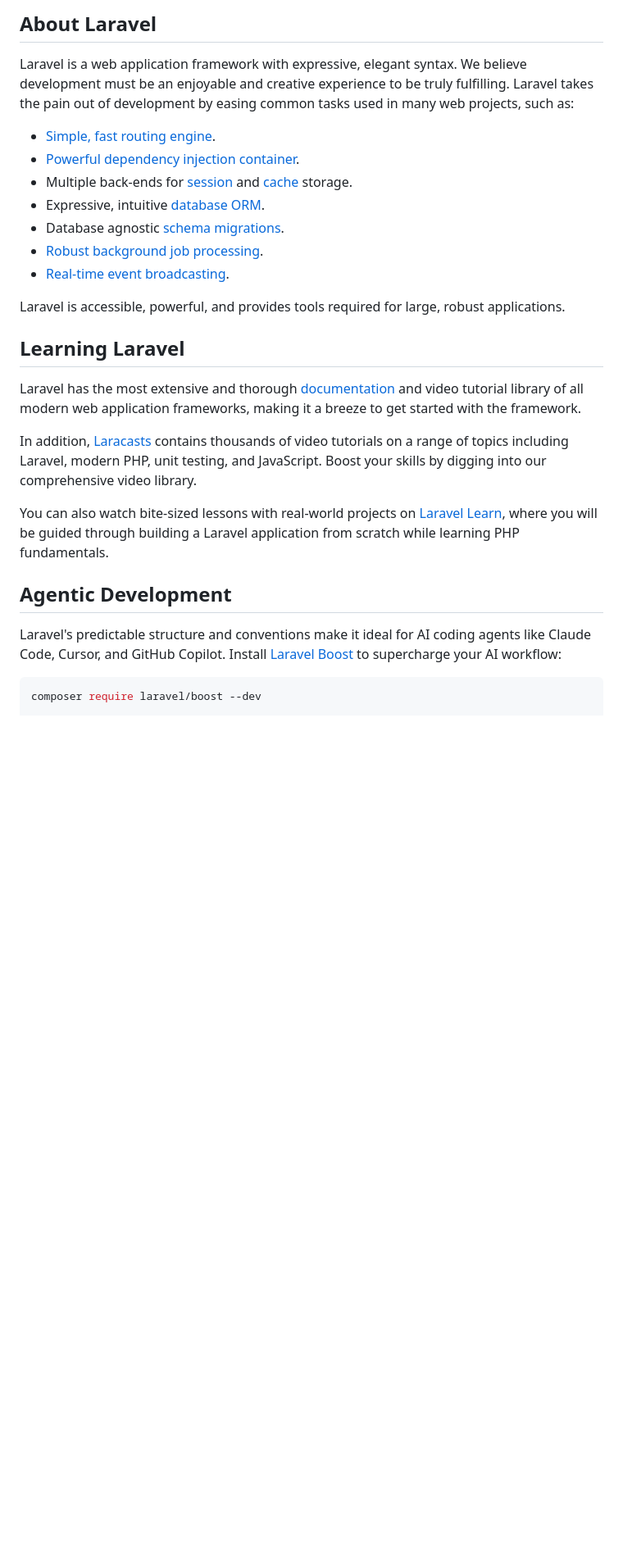
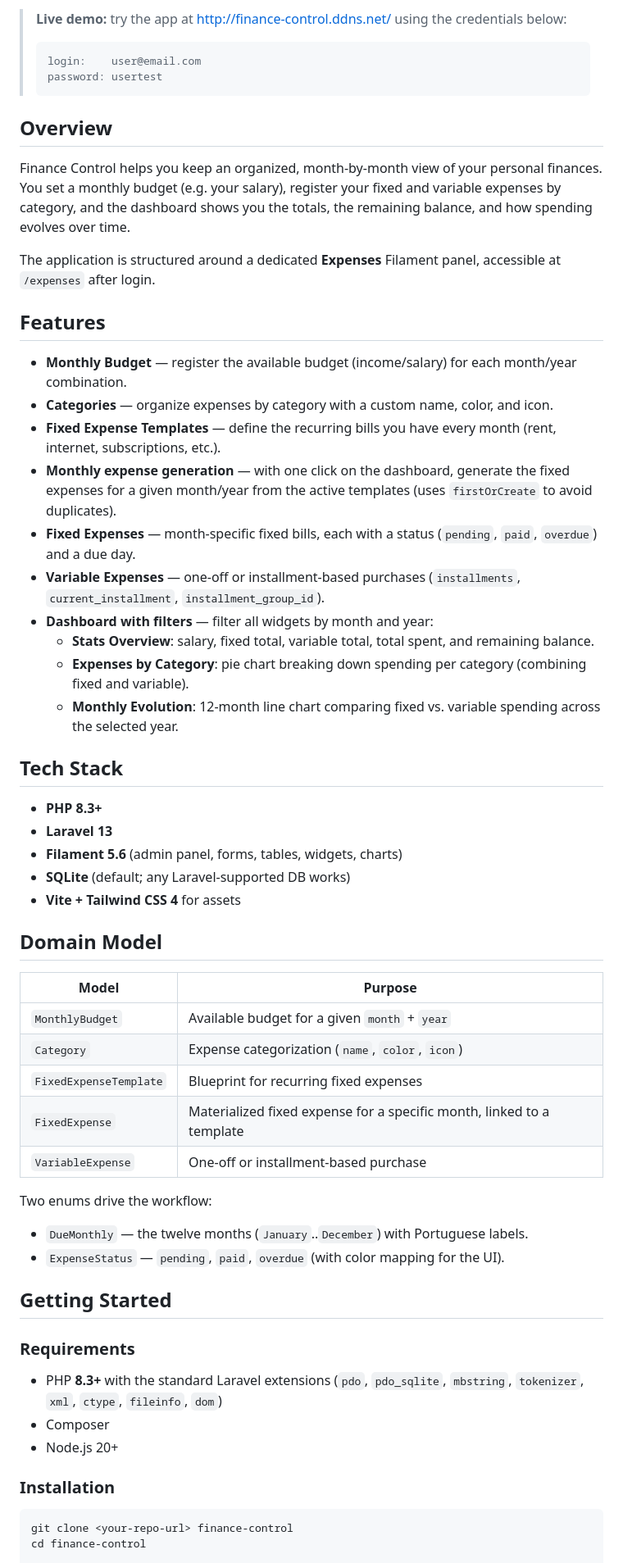
Before and after one commit to kauefr-cmd/expenses-control, a Markdown page: README.md, the part around one of its changes. Shown at 82% size. Drawn GitHub-style; blank space fills up the shorter version.

````diff
--- a/README.md
+++ b/README.md
@@ -9,30 +4,64 @@
 
-## About Laravel
+> **Live demo:** try the app at <http://finance-control.ddns.net/> using the credentials below:
+>
+> ```
+> login:    user@email.com
+> password: usertest
+> ```
 
-Laravel is a web application framework with expressive, elegant syntax. We believe development must be an enjoyable and creative experience to be truly fulfilling. Laravel takes the pain out of development by easing common tasks used in many web projects, such as:
+## Overview
 
-- [Simple, fast routing engine](https://laravel.com/docs/routing).
-- [Powerful dependency injection container](https://laravel.com/docs/container).
-- Multiple back-ends for [session](https://laravel.com/docs/session) and [cache](https://laravel.com/docs/cache) storage.
-- Expressive, intuitive [database ORM](https://laravel.com/docs/eloquent).
-- Database agnostic [schema migrations](https://laravel.com/docs/migrations).
-- [Robust background job processing](https://laravel.com/docs/queues).
-- [Real-time event broadcasting](https://laravel.com/docs/broadcasting).
+Finance Control helps you keep an organized, month-by-month view of your personal finances. You set a monthly budget (e.g. your salary), register your fixed and variable expenses by category, and the dashboard shows you the totals, the remaining balance, and how spending evolves over time.
 
-Laravel is accessible, powerful, and provides tools required for large, robust applications.
+The application is structured around a dedicated **Expenses** Filament panel, accessible at `/expenses` after login.
 
-## Learning Laravel
+## Features
 
-Laravel has the most extensive and thorough [documentation](https://laravel.com/docs) and video tutorial library of all modern web application frameworks, making it a breeze to get started with the framework.
+- **Monthly Budget** — register the available budget (income/salary) for each month/year combination.
+- **Categories** — organize expenses by category with a custom name, color, and icon.
+- **Fixed Expense Templates** — define the recurring bills you have every month (rent, internet, subscriptions, etc.).
+- **Monthly expense generation** — with one click on the dashboard, generate the fixed expenses for a given month/year from the active templates (uses `firstOrCreate` to avoid duplicates).
+- **Fixed Expenses** — month-specific fixed bills, each with a status (`pending`, `paid`, `overdue`) and a due day.
+- **Variable Expenses** — one-off or installment-based purchases (`installments`, `current_installment`, `installment_group_id`).
+- **Dashboard with filters** — filter all widgets by month and year:
+    - **Stats Overview**: salary, fixed total, variable total, total spent, and remaining balance.
+    - **Expenses by Category**: pie chart breaking down spending per category (combining fixed and variable).
+    - **Monthly Evolution**: 12-month line chart comparing fixed vs. variable spending across the selected year.
 
-In addition, [Laracasts](https://laracasts.com) contains thousands of video tutorials on a range of topics including Laravel, modern PHP, unit testing, and JavaScript. Boost your skills by digging into our comprehensive video library.
+## Tech Stack
 
-You can also watch bite-sized lessons with real-world projects on [Laravel Learn](https://laravel.com/learn), where you will be guided through building a Laravel application from scratch while learning PHP fundamentals.
+- **PHP 8.3+**
+- **Laravel 13**
+- **Filament 5.6** (admin panel, forms, tables, widgets, charts)
+- **SQLite** (default; any Laravel-supported DB works)
+- **Vite + Tailwind CSS 4** for assets
 
-## Agentic Development
+## Domain Model
 
-Laravel's predictable structure and conventions make it ideal for AI coding agents like Claude Code, Cursor, and GitHub Copilot. Install [Laravel Boost](https://laravel.com/docs/ai) to supercharge your AI workflow:
+| Model                  | Purpose                                                              |
+|------------------------|----------------------------------------------------------------------|
+| `MonthlyBudget`        | Available budget for a given `month` + `year`                        |
+| `Category`             | Expense categorization (`name`, `color`, `icon`)                     |
+| `FixedExpenseTemplate` | Blueprint for recurring fixed expenses                               |
+| `FixedExpense`         | Materialized fixed expense for a specific month, linked to a template|
+| `VariableExpense`      | One-off or installment-based purchase                                |
+
+Two enums drive the workflow:
+
+- `DueMonthly` — the twelve months (`January`..`December`) with Portuguese labels.
+- `ExpenseStatus` — `pending`, `paid`, `overdue` (with color mapping for the UI).
+
+## Getting Started
+
+### Requirements
+
+- PHP **8.3+** with the standard Laravel extensions (`pdo`, `pdo_sqlite`, `mbstring`, `tokenizer`, `xml`, `ctype`, `fileinfo`, `dom`)
+- Composer
+- Node.js 20+
+
+### Installation
 
 ```bash
-composer require laravel/boost --dev
+git clone <your-repo-url> finance-control
+cd finance-control
 
````
Also changed, not shown: other parts of README.md (+59 -16 lines).
